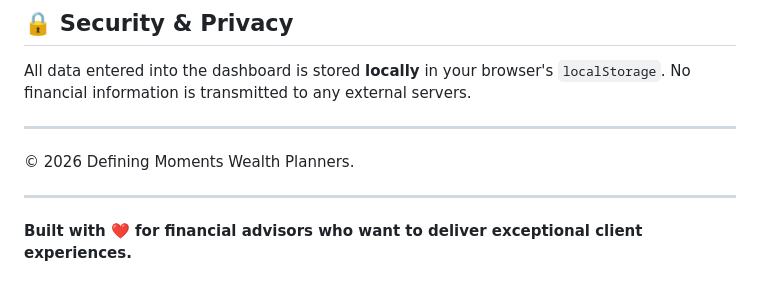
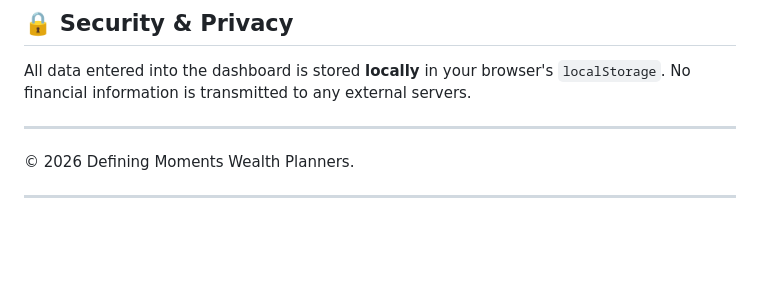
Before and after one commit to brandonchandler26/Defining-Moments-Wealth-Planners-Dashboard-, a Markdown page: README.md, the part around the change. GitHub-like rendering; blank space fills up the shorter version.

Commit message:
Update README.md with new formatting

```diff
--- a/README.md
+++ b/README.md
@@ -87,5 +87,3 @@ All data entered into the dashboard is stored **locally** in your browser's `loc
 © 2026 Defining Moments Wealth Planners.
 
 ---
-
-**Built with ❤️ for financial advisors who want to deliver exceptional client experiences.**
```
